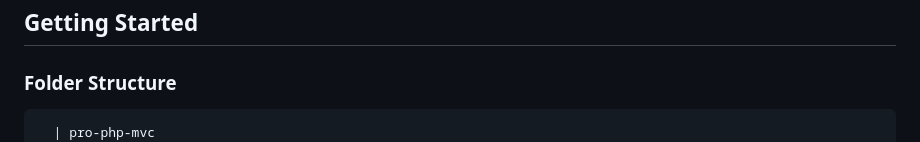
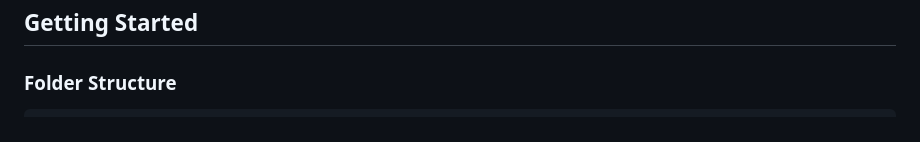
Before and after one commit to Saboor-Hamedi/pro-php-mvc, a Markdown page: README.md, the part around the change. GitHub-like rendering.

```diff
--- a/README.md
+++ b/README.md
@@ -16,7 +16,6 @@ Pro PHP MVC is a lightweight and customizable Model-View-Controller (MVC) framew
 
 ### Folder Structure
 
-      | pro-php-mvc
       │
       ├── app
       │   ├── controllers
```
